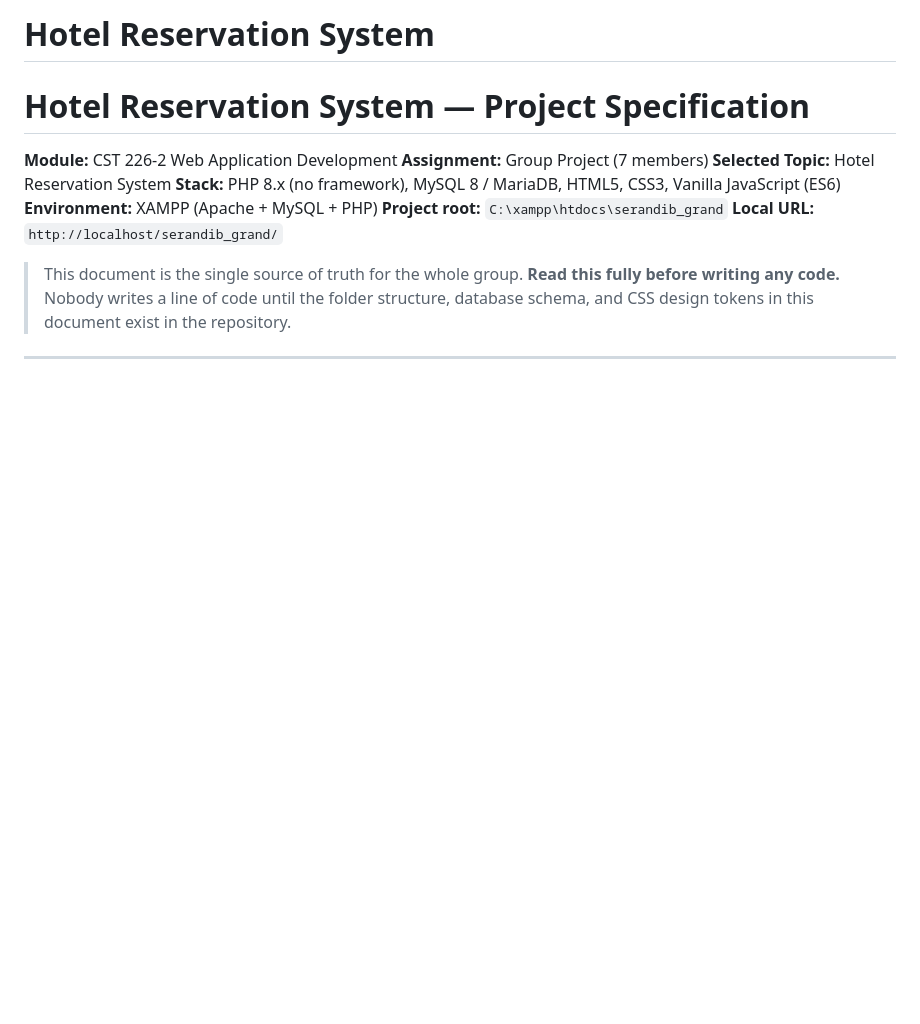
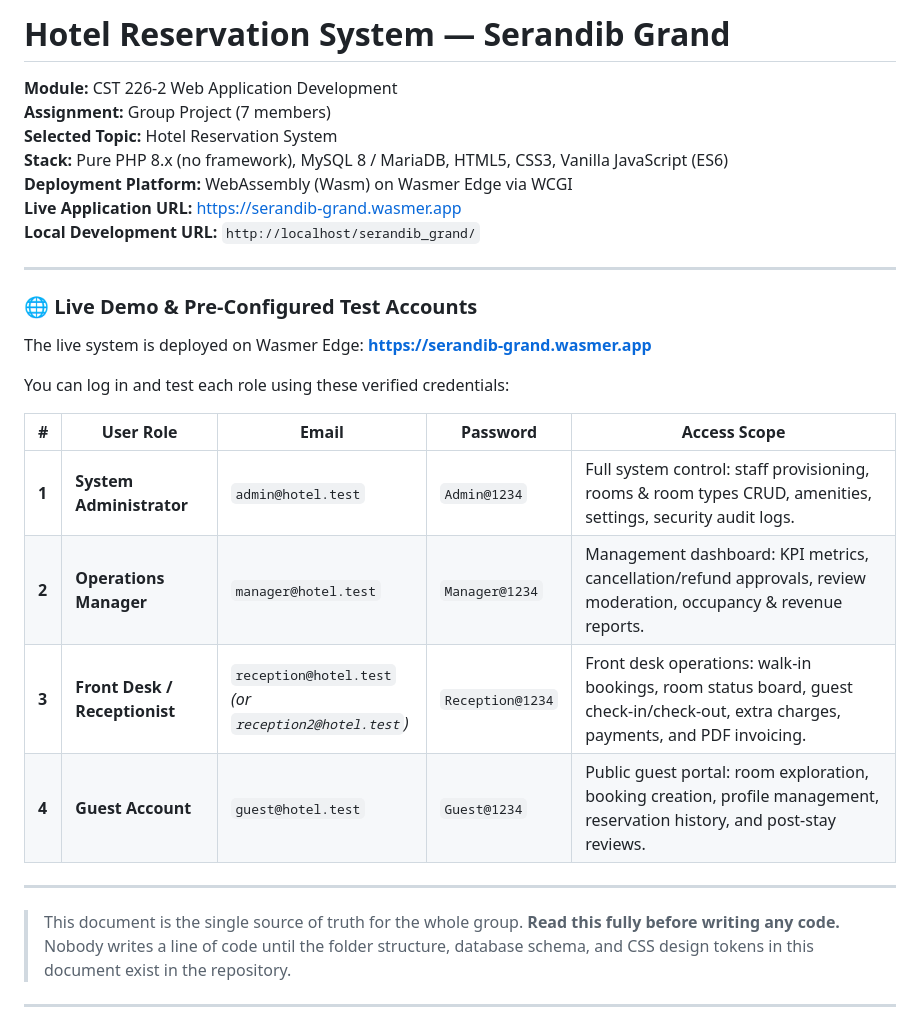
Before and after one commit to hirushasuhan/serandib_grand, a Markdown page: README.md, the part around one of its changes. Rendered like a GitHub page; blank space fills up the shorter version.

```diff
--- a/README.md
+++ b/README.md
@@ -1,13 +1,28 @@
-# Hotel Reservation System
-# Hotel Reservation System — Project Specification
-
+# Hotel Reservation System — Serandib Grand
 **Module:** CST 226-2 Web Application Development
 **Assignment:** Group Project (7 members)
 **Selected Topic:** Hotel Reservation System
-**Stack:** PHP 8.x (no framework), MySQL 8 / MariaDB, HTML5, CSS3, Vanilla JavaScript (ES6)
-**Environment:** XAMPP (Apache + MySQL + PHP)
-**Project root:** `C:\xampp\htdocs\serandib_grand`
-**Local URL:** `http://localhost/serandib_grand/`
+**Stack:** Pure PHP 8.x (no framework), MySQL 8 / MariaDB, HTML5, CSS3, Vanilla JavaScript (ES6)
+**Deployment Platform:** WebAssembly (Wasm) on Wasmer Edge via WCGI
+**Live Application URL:** [https://serandib-grand.wasmer.app](https://serandib-grand.wasmer.app)
+**Local Development URL:** `http://localhost/serandib_grand/`
+
+---
+
+### 🌐 Live Demo & Pre-Configured Test Accounts
+
+The live system is deployed on Wasmer Edge: **[https://serandib-grand.wasmer.app](https://serandib-grand.wasmer.app)**
+
+You can log in and test each role using these verified credentials:
+
+| # | User Role | Email | Password | Access Scope |
+|---|---|---|---|---|
+| **1** | **System Administrator** | `admin@hotel.test` | `Admin@1234` | Full system control: staff provisioning, rooms & room types CRUD, amenities, settings, security audit logs. |
+| **2** | **Operations Manager** | `manager@hotel.test` | `Manager@1234` | Management dashboard: KPI metrics, cancellation/refund approvals, review moderation, occupancy & revenue reports. |
+| **3** | **Front Desk / Receptionist** | `reception@hotel.test`<br>*(or `reception2@hotel.test`)* | `Reception@1234` | Front desk operations: walk-in bookings, room status board, guest check-in/check-out, extra charges, payments, and PDF invoicing. |
+| **4** | **Guest Account** | `guest@hotel.test` | `Guest@1234` | Public guest portal: room exploration, booking creation, profile management, reservation history, and post-stay reviews. |
+
+---
 
 > This document is the single source of truth for the whole group. **Read this fully before writing any code.**
 > Nobody writes a line of code until the folder structure, database schema, and CSS design tokens in this document exist in the repository.
```
Also changed, not shown: other parts of README.md (+23 -0 lines).
